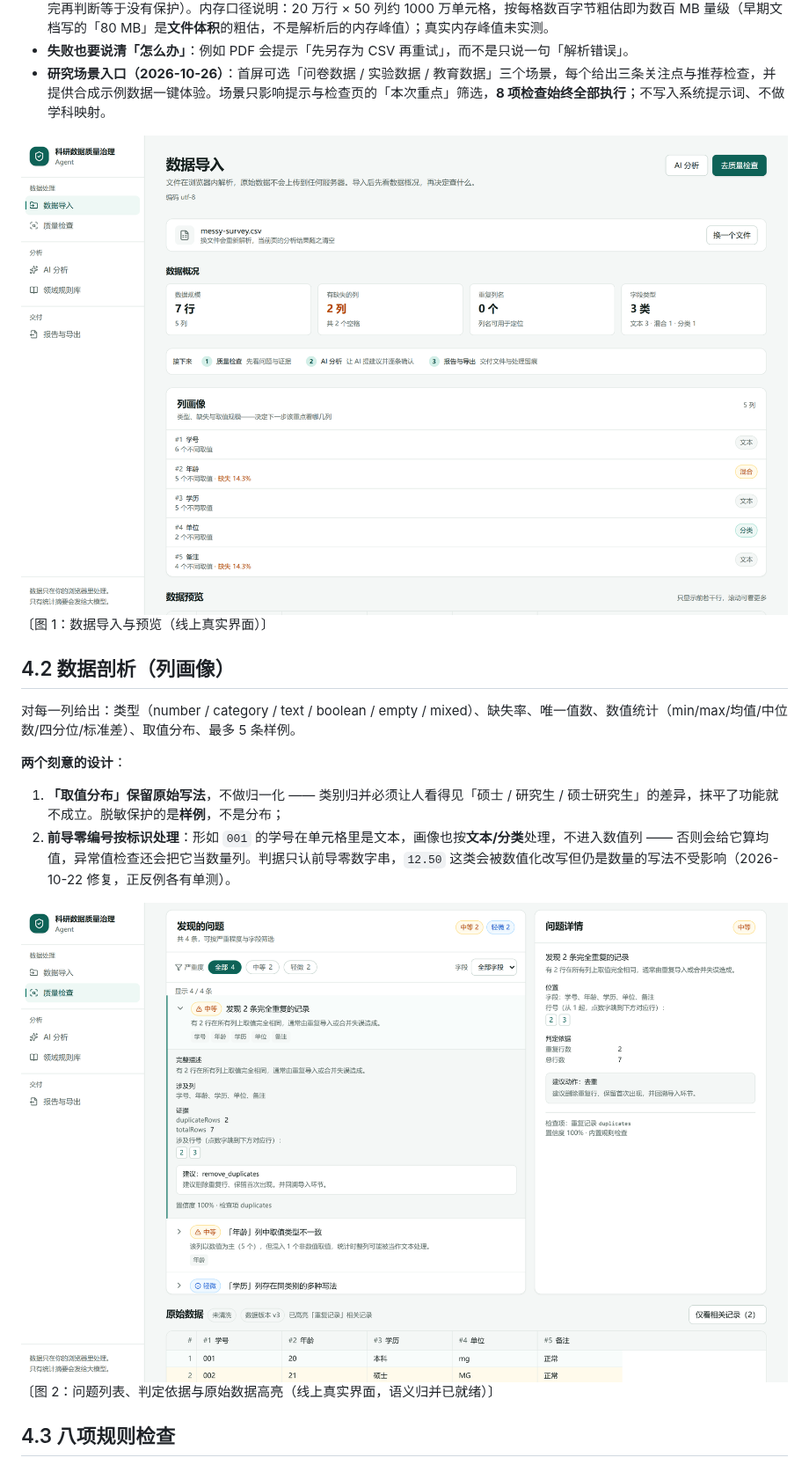
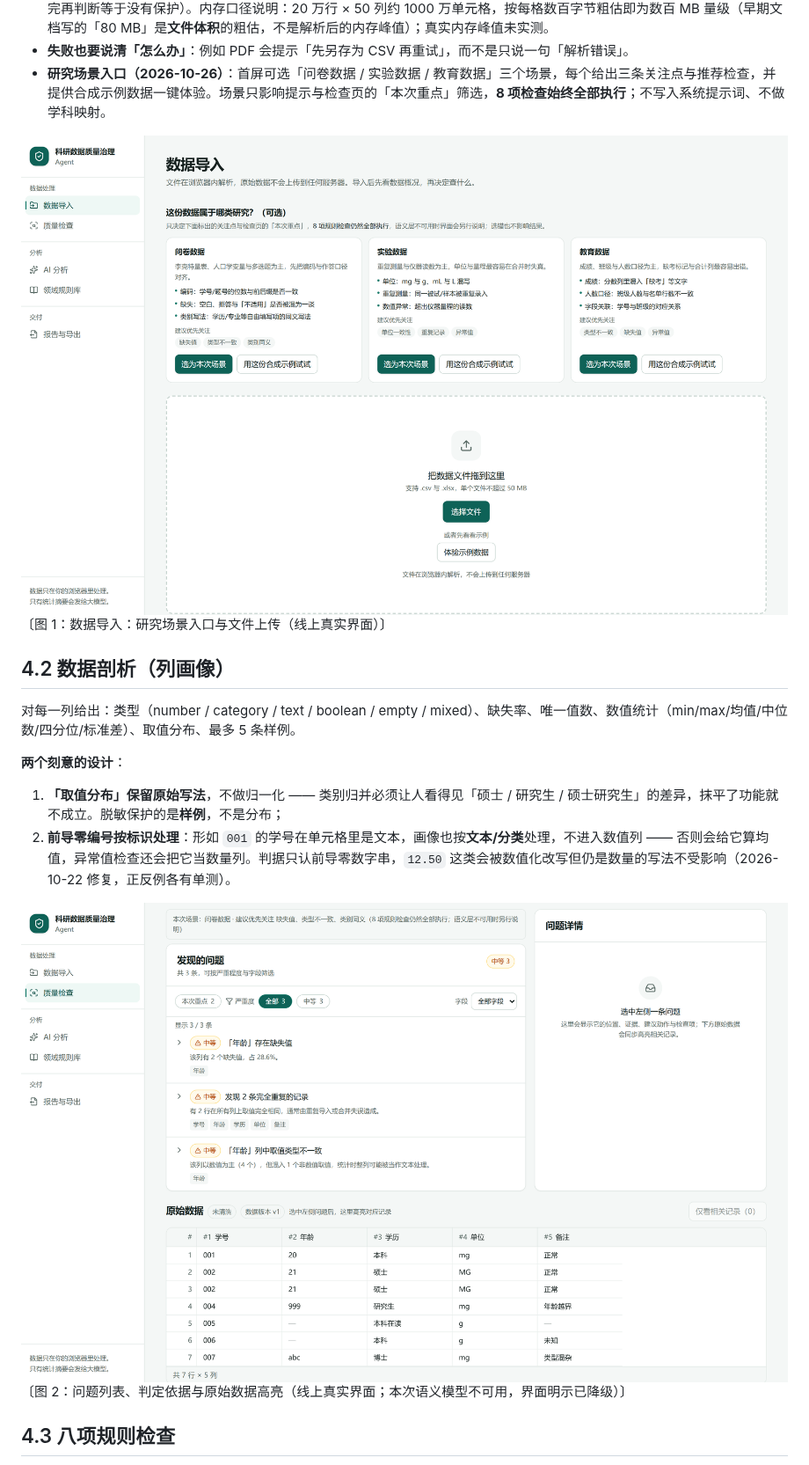
Before and after one commit to HUA-T-SVG/AI-web, a Markdown page: docs/技术文档.md, the part around the change. Shown at 88% size. Drawn GitHub-style; pictures changed too: docs/images/01-import.png, docs/images/02-check.png.

```diff
--- a/docs/技术文档.md
+++ b/docs/技术文档.md
@@ -247,7 +247,7 @@ Vercel（Next.js 16，stateless）
 - **研究场景入口（2026-10-26）**：首屏可选「问卷数据 / 实验数据 / 教育数据」三个场景，每个给出三条关注点与推荐检查，并提供合成示例数据一键体验。场景只影响提示与检查页的「本次重点」筛选，**8 项检查始终全部执行**；不写入系统提示词、不做学科映射。
 
 ![图 1 数据导入与预览](images/01-import.png)
-〔图 1：数据导入与预览（线上真实界面）〕
+〔图 1：数据导入：研究场景入口与文件上传（线上真实界面）〕
 
 
 ## 4.2 数据剖析（列画像）
@@ -260,7 +260,7 @@ Vercel（Next.js 16，stateless）
 2. **前导零编号按标识处理**：形如 `001` 的学号在单元格里是文本，画像也按**文本/分类**处理，不进入数值列 —— 否则会给它算均值，异常值检查还会把它当数量列。判据只认前导零数字串，`12.50` 这类会被数值化改写但仍是数量的写法不受影响（2026-10-22 修复，正反例各有单测）。
 
 ![图 2 列画像与问题清单](images/02-check.png)
-〔图 2：问题列表、判定依据与原始数据高亮（线上真实界面，语义归并已就绪）〕
+〔图 2：问题列表、判定依据与原始数据高亮（线上真实界面；本次语义模型不可用，界面明示已降级）〕
 
 
 ## 4.3 八项规则检查
```
Also changed, not shown: docs/开发交接说明.md (+1 -1 lines), docs/images/04-export.png, 2 other files.
